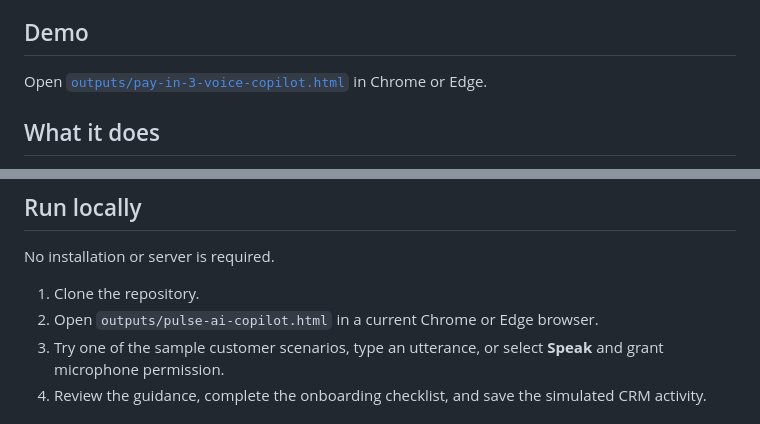
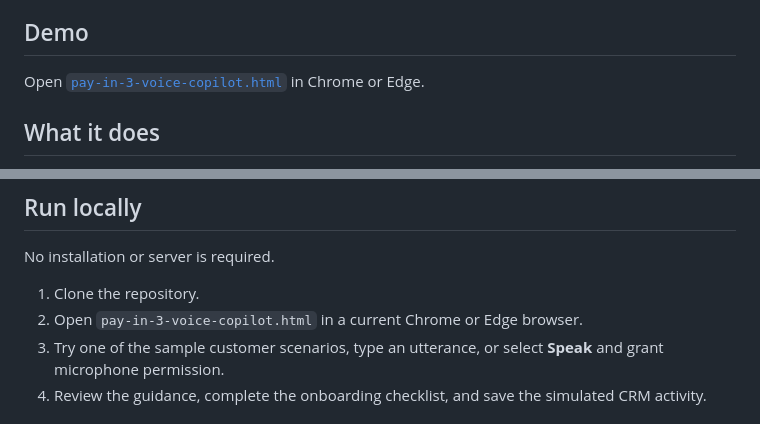
Before and after one commit to Suhanvarsheel1702/nyx-ai-voice-copilot, a Markdown page: README.md, 2 parts joined by grey strips. Drawn GitHub-style.

```diff
--- a/README.md
+++ b/README.md
@@ -4,7 +4,7 @@ Nyx is a zero-backend MVP for the pay-in-3, zero-cost EMI affordability use case
 
 ## Demo
 
-Open [`outputs/pay-in-3-voice-copilot.html`](outputs/pay-in-3-voice-copilot.html) in Chrome or Edge.
+Open [`pay-in-3-voice-copilot.html`](pay-in-3-voice-copilot.html) in Chrome or Edge.
 
 ## What it does
 
@@ -53,7 +53,7 @@ flowchart TB
 No installation or server is required.
 
 1. Clone the repository.
-2. Open `outputs/pulse-ai-copilot.html` in a current Chrome or Edge browser.
+2. Open `pay-in-3-voice-copilot.html` in a current Chrome or Edge browser.
 3. Try one of the sample customer scenarios, type an utterance, or select **Speak** and grant microphone permission.
 4. Review the guidance, complete the onboarding checklist, and save the simulated CRM activity.
 
```
